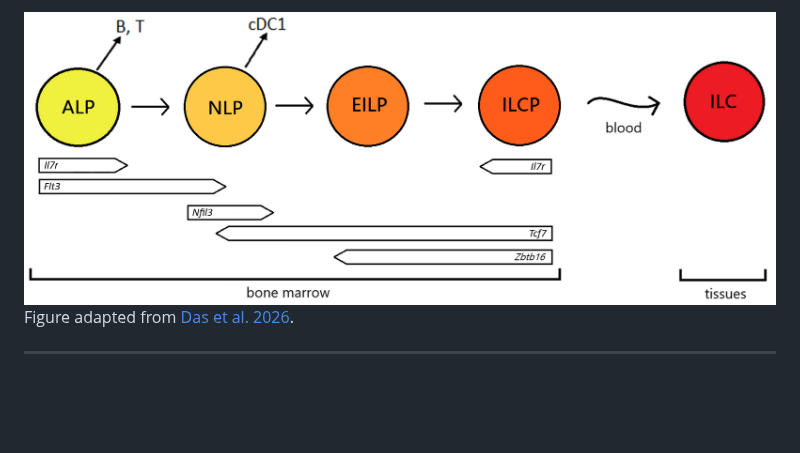
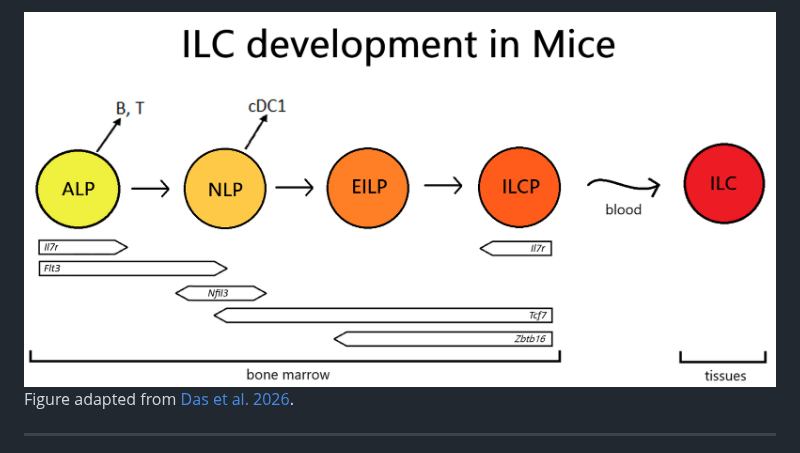
Before and after one commit to Floboysky/dvpILC, a Markdown page: README.md, the part around the change. GitHub-like rendering; pictures changed too: ILC_dev.png (deleted), dev_ILC.png (added); blank space fills up the shorter version.

```diff
--- a/README.md
+++ b/README.md
@@ -1,4 +1,4 @@
-![header](ILC_dev.png)
+![header](dev_ILC.png)
 Figure adapted from [Das et al. 2026](https://doi.org/10.1038/s41590-025-02414-1).
 
 ---
```
